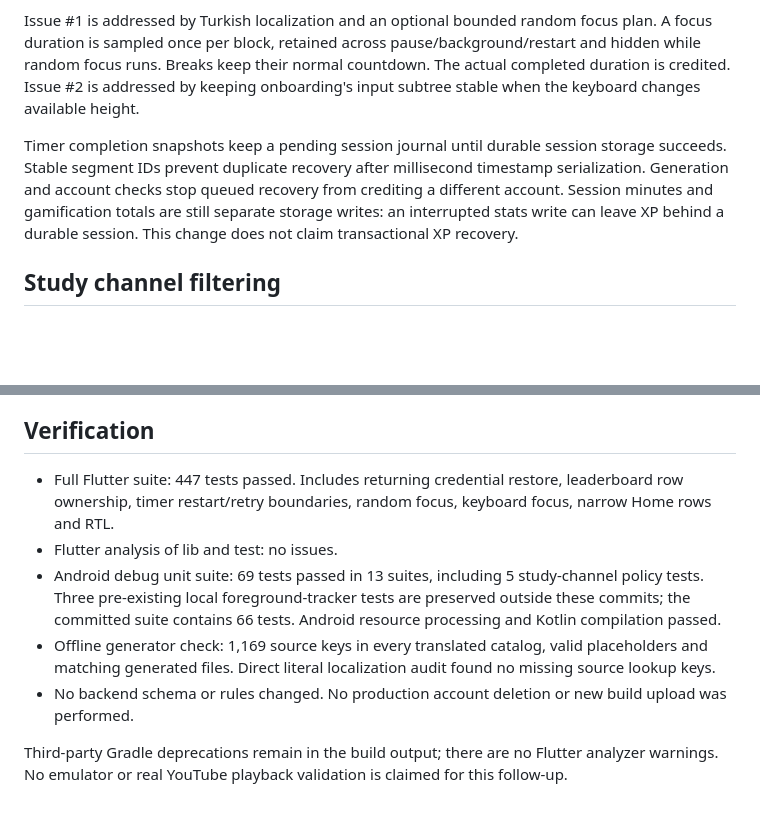
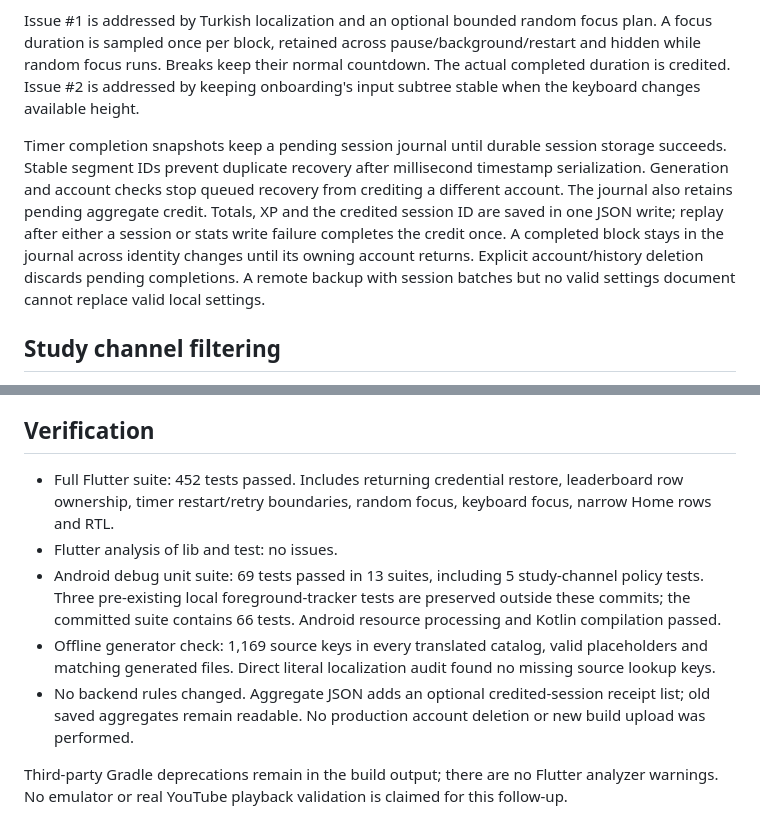
Before and after one commit to MufasaXz/focusforge, a Markdown page: docs/verification/follow-up.md, 2 parts joined by grey strips. Drawn GitHub-style; blank space fills up the shorter version.

Commit message:
docs(verification): record recovery regressions and final checks

```diff
--- a/docs/verification/follow-up.md
+++ b/docs/verification/follow-up.md
@@ -12,7 +12,7 @@ The Home shortcut puts subject and focus/break details on the left and a gold St
 
 Issue #1 is addressed by Turkish localization and an optional bounded random focus plan. A focus duration is sampled once per block, retained across pause/background/restart and hidden while random focus runs. Breaks keep their normal countdown. The actual completed duration is credited. Issue #2 is addressed by keeping onboarding's input subtree stable when the keyboard changes available height.
 
-Timer completion snapshots keep a pending session journal until durable session storage succeeds. Stable segment IDs prevent duplicate recovery after millisecond timestamp serialization. Generation and account checks stop queued recovery from crediting a different account. Session minutes and gamification totals are still separate storage writes: an interrupted stats write can leave XP behind a durable session. This change does not claim transactional XP recovery.
+Timer completion snapshots keep a pending session journal until durable session storage succeeds. Stable segment IDs prevent duplicate recovery after millisecond timestamp serialization. Generation and account checks stop queued recovery from crediting a different account. The journal also retains pending aggregate credit. Totals, XP and the credited session ID are saved in one JSON write; replay after either a session or stats write failure completes the credit once. A completed block stays in the journal across identity changes until its owning account returns. Explicit account/history deletion discards pending completions. A remote backup with session batches but no valid settings document cannot replace valid local settings.
 
 ## Study channel filtering
 
@@ -26,10 +26,10 @@ Before releasing this feature, update the website's privacy Access section, perm
 
 ## Verification
 
-- Full Flutter suite: 447 tests passed. Includes returning credential restore, leaderboard row ownership, timer restart/retry boundaries, random focus, keyboard focus, narrow Home rows and RTL.
+- Full Flutter suite: 452 tests passed. Includes returning credential restore, leaderboard row ownership, timer restart/retry boundaries, random focus, keyboard focus, narrow Home rows and RTL.
 - Flutter analysis of lib and test: no issues.
 - Android debug unit suite: 69 tests passed in 13 suites, including 5 study-channel policy tests. Three pre-existing local foreground-tracker tests are preserved outside these commits; the committed suite contains 66 tests. Android resource processing and Kotlin compilation passed.
 - Offline generator check: 1,169 source keys in every translated catalog, valid placeholders and matching generated files. Direct literal localization audit found no missing source lookup keys.
-- No backend schema or rules changed. No production account deletion or new build upload was performed.
+- No backend rules changed. Aggregate JSON adds an optional credited-session receipt list; old saved aggregates remain readable. No production account deletion or new build upload was performed.
 
 Third-party Gradle deprecations remain in the build output; there are no Flutter analyzer warnings. No emulator or real YouTube playback validation is claimed for this follow-up.
```
